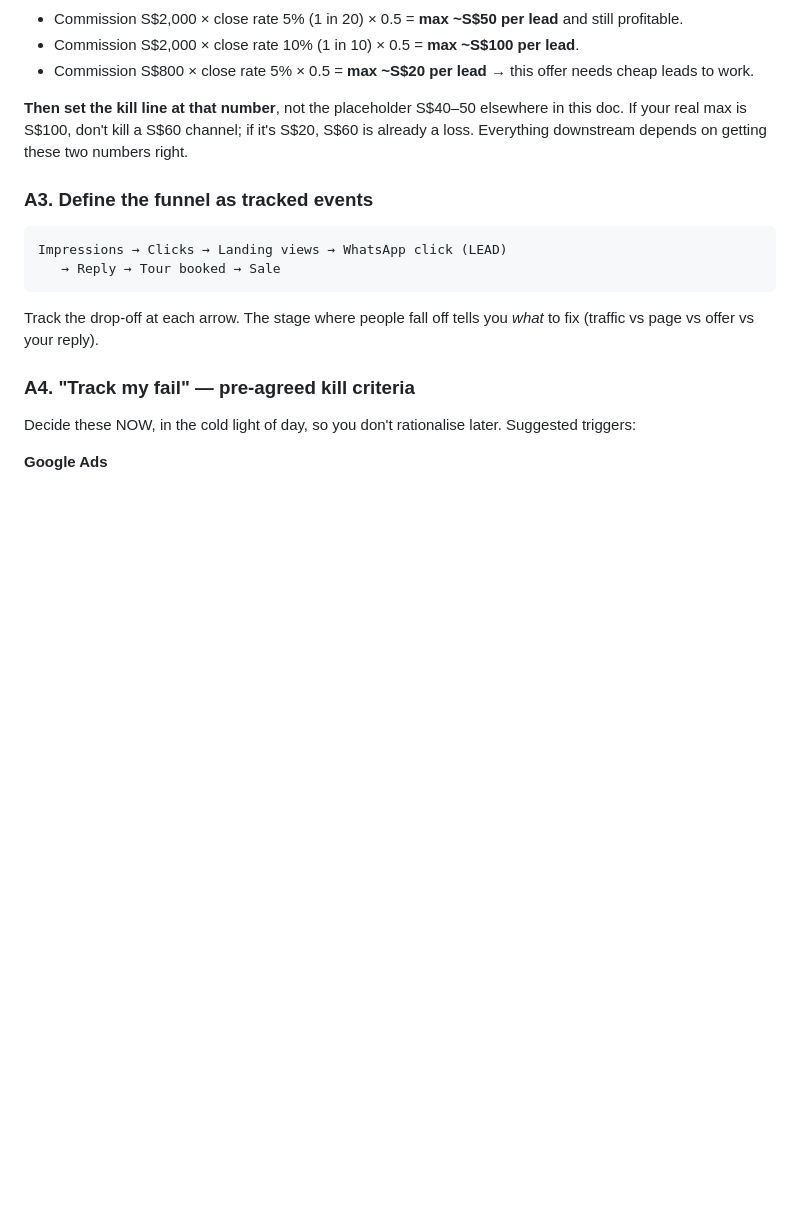
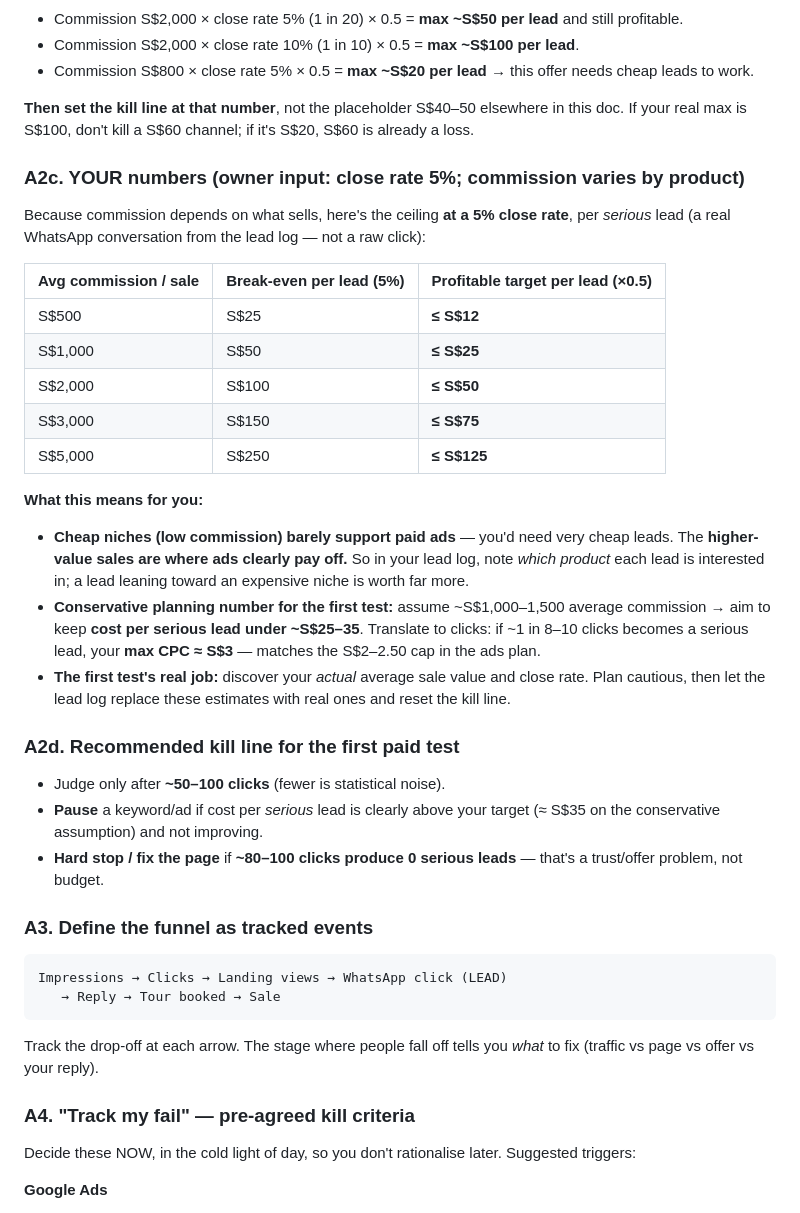
Before and after one commit to SlothWriteCode/lastwishes-sg, a Markdown page: docs/marketing-and-tracking-plan.md, the part around the change. Drawn GitHub-style; blank space fills up the shorter version.

Commit message:
Anchor economics with owner numbers (5% close, variable commission)
Add cost-per-lead ceiling table across sale sizes at a 5% close rate,
the conservative first-test target (<=~S$25-35/serious lead -> max CPC
~S$3), and a statistically-sane kill line (judge after 50-100 clicks;
hard stop if 80-100 clicks yield 0 serious leads). Note cheap niches
barely support paid ads; log which product each lead wants.

Co-Authored-By: Claude Opus 4.8 <noreply@anthropic.com>

````diff
--- a/docs/marketing-and-tracking-plan.md
+++ b/docs/marketing-and-tracking-plan.md
@@ -38,7 +38,28 @@ Max you can pay per lead  =  commission per sale  ×  lead→sale close rate  ×
 - Commission S$2,000 × close rate 10% (1 in 10) × 0.5 = **max ~S$100 per lead**.
 - Commission S$800 × close rate 5% × 0.5 = **max ~S$20 per lead** → this offer needs cheap leads to work.
 
-**Then set the kill line at that number**, not the placeholder S$40–50 elsewhere in this doc. If your real max is S$100, don't kill a S$60 channel; if it's S$20, S$60 is already a loss. Everything downstream depends on getting these two numbers right.
+**Then set the kill line at that number**, not the placeholder S$40–50 elsewhere in this doc. If your real max is S$100, don't kill a S$60 channel; if it's S$20, S$60 is already a loss.
+
+### A2c. YOUR numbers (owner input: close rate 5%; commission varies by product)
+Because commission depends on what sells, here's the ceiling **at a 5% close rate**, per *serious* lead (a real WhatsApp conversation from the lead log — not a raw click):
+
+| Avg commission / sale | Break-even per lead (5%) | **Profitable target per lead (×0.5)** |
+|---|---|---|
+| S$500 | S$25 | **≤ S$12** |
+| S$1,000 | S$50 | **≤ S$25** |
+| S$2,000 | S$100 | **≤ S$50** |
+| S$3,000 | S$150 | **≤ S$75** |
+| S$5,000 | S$250 | **≤ S$125** |
+
+**What this means for you:**
+- **Cheap niches (low commission) barely support paid ads** — you'd need very cheap leads. The **higher-value sales are where ads clearly pay off.** So in your lead log, note *which product* each lead is interested in; a lead leaning toward an expensive niche is worth far more.
+- **Conservative planning number for the first test:** assume ~S$1,000–1,500 average commission → aim to keep **cost per serious lead under ~S$25–35**. Translate to clicks: if ~1 in 8–10 clicks becomes a serious lead, your **max CPC ≈ S$3** — matches the S$2–2.50 cap in the ads plan.
+- **The first test's real job:** discover your *actual* average sale value and close rate. Plan cautious, then let the lead log replace these estimates with real ones and reset the kill line.
+
+### A2d. Recommended kill line for the first paid test
+- Judge only after **~50–100 clicks** (fewer is statistical noise).
+- **Pause** a keyword/ad if cost per *serious* lead is clearly above your target (≈ S$35 on the conservative assumption) and not improving.
+- **Hard stop / fix the page** if **~80–100 clicks produce 0 serious leads** — that's a trust/offer problem, not budget.
 
 ### A3. Define the funnel as tracked events
 ```
````
